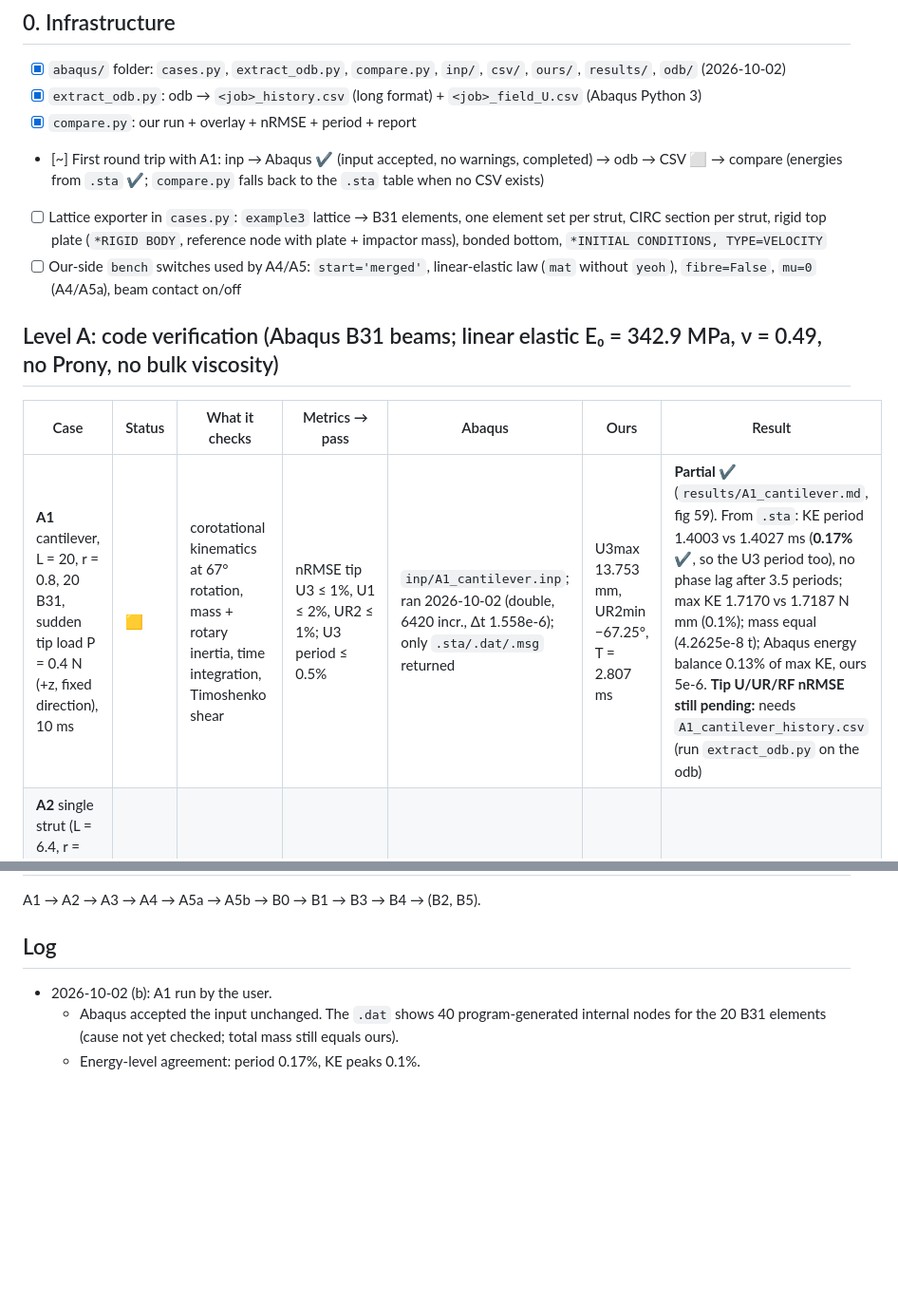
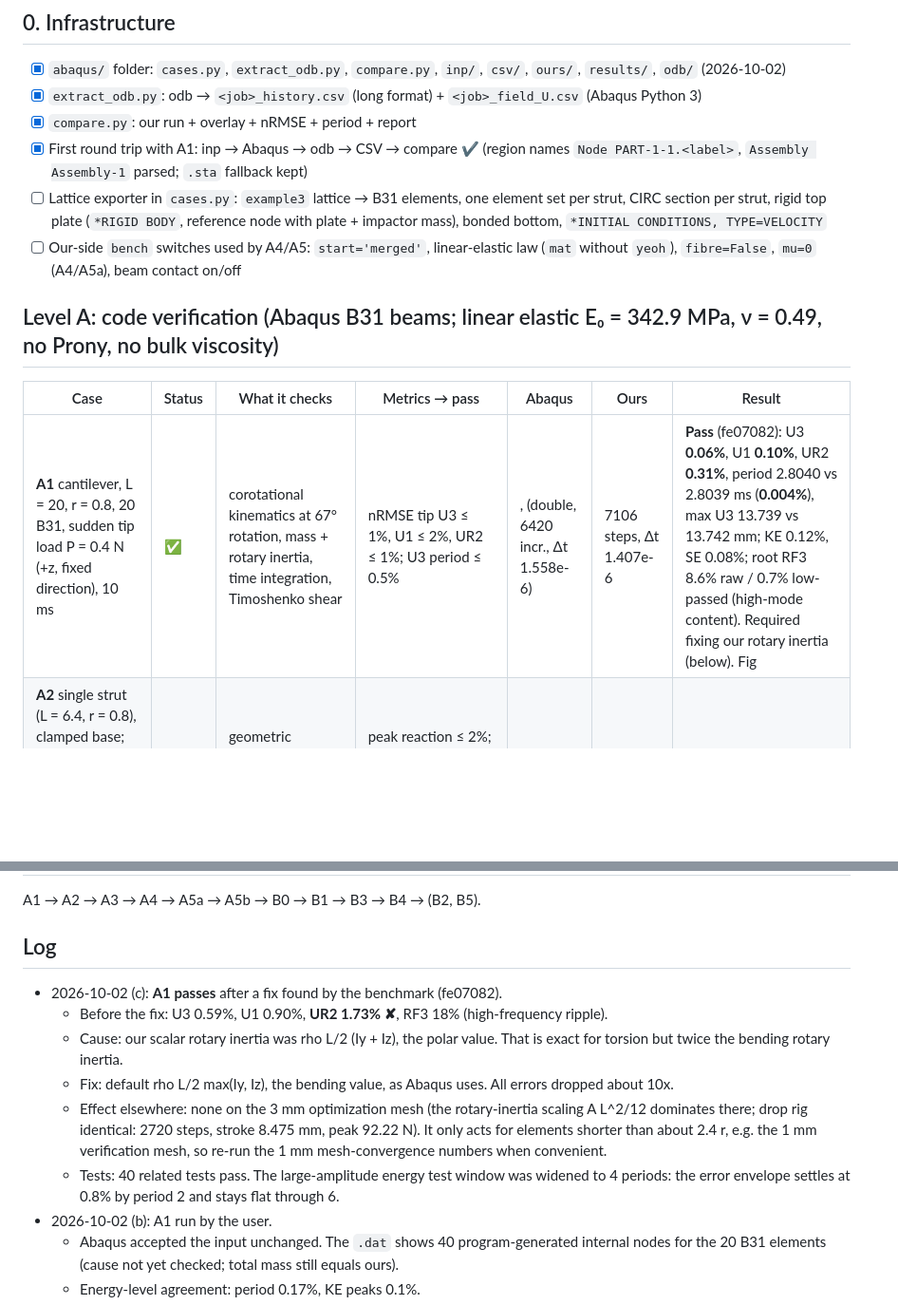
Before and after one commit to AkshayK325/LatticeCrossSectionOptExplicit, a Markdown page: abaqus/BENCHMARK_PLAN.md, 2 parts joined by grey strips. Shown at 95% size. Drawn GitHub-style; blank space fills up the shorter version.

Commit message:
Benchmark plan: A1 passes

```diff
--- a/abaqus/BENCHMARK_PLAN.md
+++ b/abaqus/BENCHMARK_PLAN.md
@@ -26,7 +26,7 @@ Legend: ⬜ not started · 🟦 inp ready, waiting for Abaqus · 🟨 results in
 - [x] `abaqus/` folder: `cases.py`, `extract_odb.py`, `compare.py`, `inp/`, `csv/`, `ours/`, `results/`, `odb/` (2026-10-02)
 - [x] `extract_odb.py`: odb → `<job>_history.csv` (long format) + `<job>_field_U.csv` (Abaqus Python 3)
 - [x] `compare.py`: our run + overlay + nRMSE + period + report
-- [~] First round trip with A1: inp → Abaqus ✔ (input accepted, no warnings, completed) → odb → CSV ⬜ → compare (energies from `.sta` ✔; `compare.py` falls back to the `.sta` table when no CSV exists)
+- [x] First round trip with A1: inp → Abaqus → odb → CSV → compare ✔ (region names `Node PART-1-1.<label>`, `Assembly Assembly-1` parsed; `.sta` fallback kept)
 - [ ] Lattice exporter in `cases.py`: `example3` lattice → B31 elements, one element set per strut,
       CIRC section per strut, rigid top plate (`*RIGID BODY`, reference node with plate + impactor mass), bonded
       bottom, `*INITIAL CONDITIONS, TYPE=VELOCITY`
@@ -37,7 +37,7 @@ Legend: ⬜ not started · 🟦 inp ready, waiting for Abaqus · 🟨 results in
 
 | Case | Status | What it checks | Metrics → pass | Abaqus | Ours | Result |
 |---|---|---|---|---|---|---|
-| **A1** cantilever, L = 20, r = 0.8, 20 B31, sudden tip load P = 0.4 N (+z, fixed direction), 10 ms | 🟨 | corotational kinematics at 67° rotation, mass + rotary inertia, time integration, Timoshenko shear | nRMSE tip U3 ≤ 1%, U1 ≤ 2%, UR2 ≤ 1%; U3 period ≤ 0.5% | `inp/A1_cantilever.inp`; ran 2026-10-02 (double, 6420 incr., Δt 1.558e-6); only `.sta/.dat/.msg` returned | U3max 13.753 mm, UR2min −67.25°, T = 2.807 ms | **Partial ✔** (`results/A1_cantilever.md`, fig 59). From `.sta`: KE period 1.4003 vs 1.4027 ms (**0.17%** ✔, so the U3 period too), no phase lag after 3.5 periods; max KE 1.7170 vs 1.7187 N mm (0.1%); mass equal (4.2625e-8 t); Abaqus energy balance 0.13% of max KE, ours 5e-6. **Tip U/UR/RF nRMSE still pending:** needs `A1_cantilever_history.csv` (run `extract_odb.py` on the odb) |
+| **A1** cantilever, L = 20, r = 0.8, 20 B31, sudden tip load P = 0.4 N (+z, fixed direction), 10 ms | ✅ | corotational kinematics at 67° rotation, mass + rotary inertia, time integration, Timoshenko shear | nRMSE tip U3 ≤ 1%, U1 ≤ 2%, UR2 ≤ 1%; U3 period ≤ 0.5% | ,  (double, 6420 incr., Δt 1.558e-6) | 7106 steps, Δt 1.407e-6 | **Pass** (fe07082): U3 **0.06%**, U1 **0.10%**, UR2 **0.31%**, period 2.8040 vs 2.8039 ms (**0.004%**), max U3 13.739 vs 13.742 mm; KE 0.12%, SE 0.08%; root RF3 8.6% raw / 0.7% low-passed (high-mode content). Required fixing our rotary inertia (below). Fig  |
 | **A2** single strut (L = 6.4, r = 0.8), clamped base; rigid mass M at 6 m/s bonded to the top (merged), strut buckles | ⬜ | geometric nonlinearity (P–δ), buckling, axial wave speed at E₀ | peak reaction ≤ 2%; F(t) correlation ≥ 0.98; buckling time ≤ 3% | | | |
 | **A3** two crossed beams (r_A = 0.8, r_B = 0.5): A clamped–clamped, B driven onto A at constant speed, then released | ⬜ | contact onset at r_A + r_B, contact kinematics (Abaqus general contact, beam edges with circular section) | onset gap within 1% of r_A + r_B; impulse ≤ 5%; B rebound speed ≤ 5%. Abaqus contact run twice (default penalty; penalty × 10) to bracket | | | |
 | **A4** 3×3×1 C4 lattice drop, r = 0.8, 0.75 J, 6 m/s, impactor merged with the top plate, **no beam contact** | ⬜ | the whole assembly: BCs, rigid plate, impactor mass, many-element dynamics | stroke ≤ 2%; F–δ nRMSE ≤ 5%; peak ≤ 5% | | | |
@@ -70,6 +70,12 @@ Material: `*HYPERELASTIC, YEOH` C10, C20, C30 = 2.4, 0.15, 0.02 MPa; D₁ from
 A1 → A2 → A3 → A4 → A5a → A5b → B0 → B1 → B3 → B4 → (B2, B5).
 
 ## Log
+- 2026-10-02 (c): **A1 passes** after a fix found by the benchmark (fe07082).
+  - Before the fix: U3 0.59%, U1 0.90%, **UR2 1.73% ✘**, RF3 18% (high-frequency ripple).
+  - Cause: our scalar rotary inertia was rho L/2 (Iy + Iz), the polar value. That is exact for torsion but twice the bending rotary inertia.
+  - Fix: default rho L/2 max(Iy, Iz), the bending value, as Abaqus uses. All errors dropped about 10x.
+  - Effect elsewhere: none on the 3 mm optimization mesh (the rotary-inertia scaling A L^2/12 dominates there; drop rig identical: 2720 steps, stroke 8.475 mm, peak 92.22 N). It only acts for elements shorter than about 2.4 r, e.g. the 1 mm verification mesh, so re-run the 1 mm mesh-convergence numbers when convenient.
+  - Tests: 40 related tests pass. The large-amplitude energy test window was widened to 4 periods: the error envelope settles at 0.8% by period 2 and stays flat through 6.
 - 2026-10-02 (b): A1 run by the user.
   - Abaqus accepted the input unchanged. The `.dat` shows 40 program-generated internal nodes for the 20 B31 elements (cause not yet checked; total mass still equals ours).
   - Energy-level agreement: period 0.17%, KE peaks 0.1%.
```
